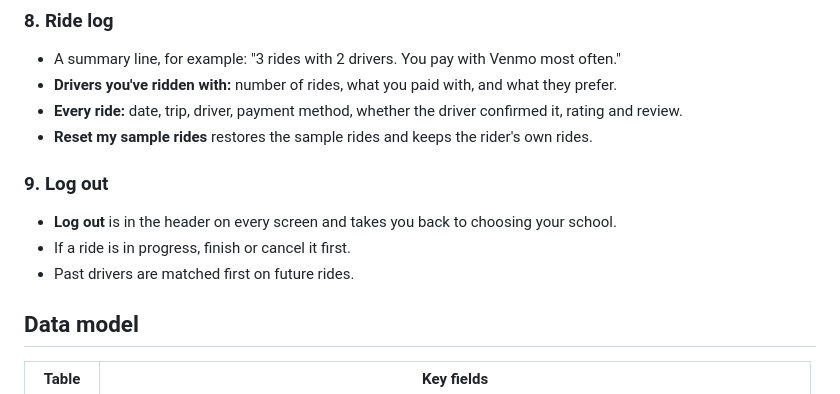
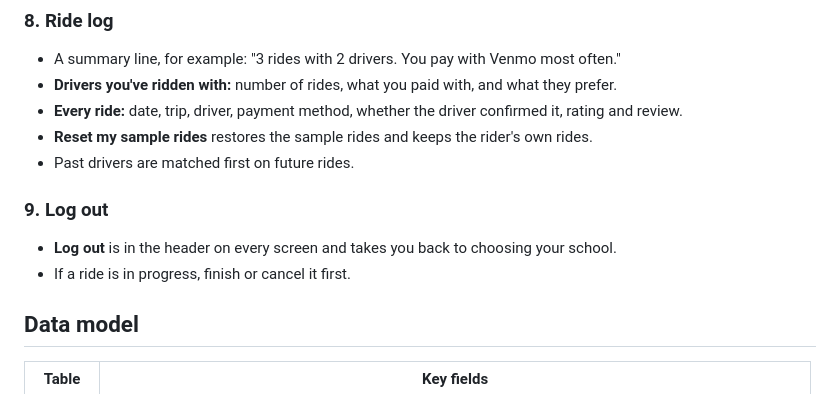
Before and after one commit to DillonSantana/GCLifts, a Markdown page: README.md, the part around the change. Rendered like a GitHub page.

Commit message:
Keep the past-drivers note in the Ride log section of the README
Co-Authored-By: Claude Opus 5.5 <noreply@anthropic.com>
Claude-Session: https://claude.ai/code/session_01TShnsEM2Qa22KrkzXrh73a

```diff
--- a/README.md
+++ b/README.md
@@ -92,11 +92,11 @@ The match screen explains why that driver was picked, for example "1 past ride t
 - **Drivers you've ridden with:** number of rides, what you paid with, and what they prefer.
 - **Every ride:** date, trip, driver, payment method, whether the driver confirmed it, rating and review.
 - **Reset my sample rides** restores the sample rides and keeps the rider's own rides.
+- Past drivers are matched first on future rides.
 
 ### 9. Log out
 - **Log out** is in the header on every screen and takes you back to choosing your school.
 - If a ride is in progress, finish or cancel it first.
-- Past drivers are matched first on future rides.
 
 ## Data model
 
```
